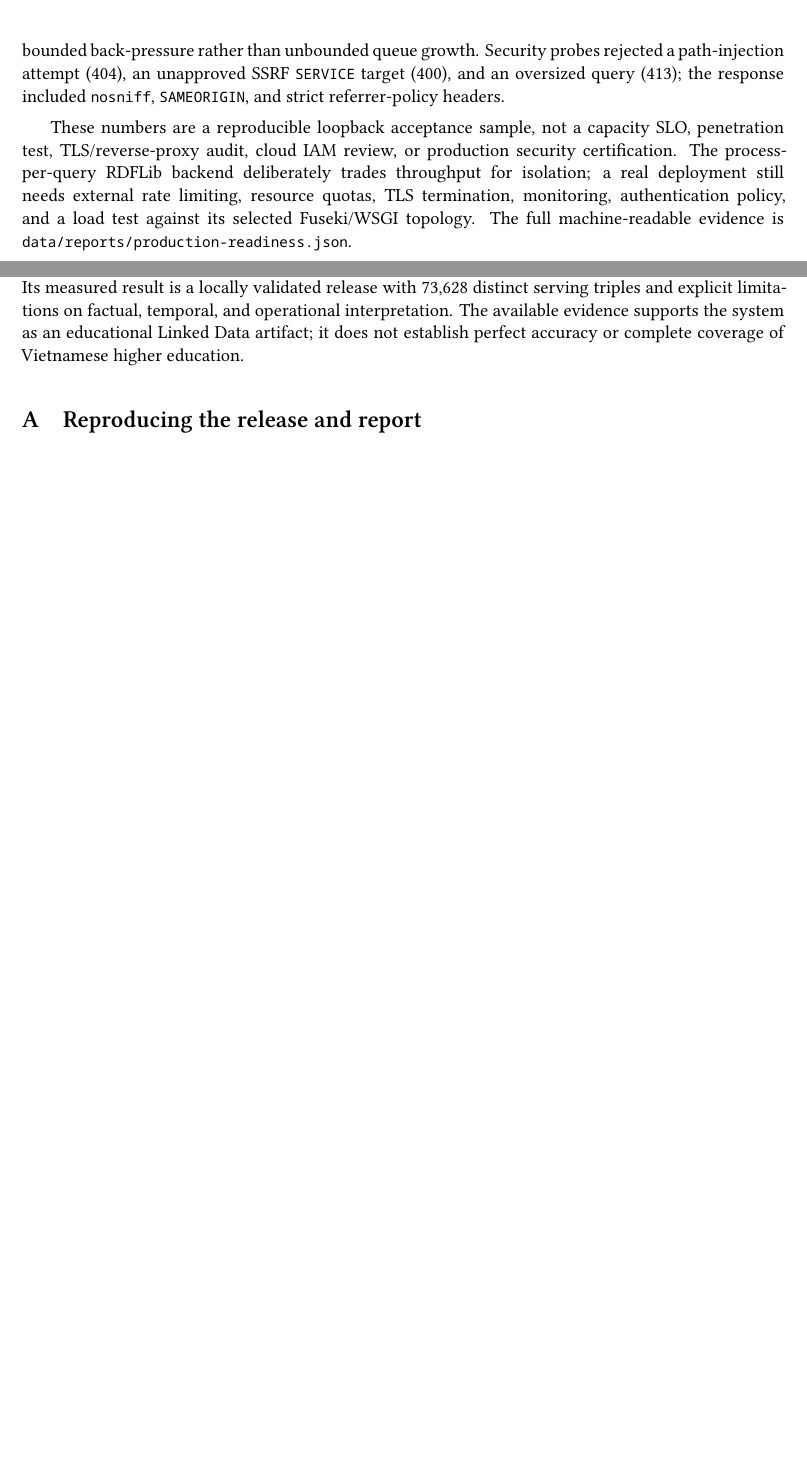
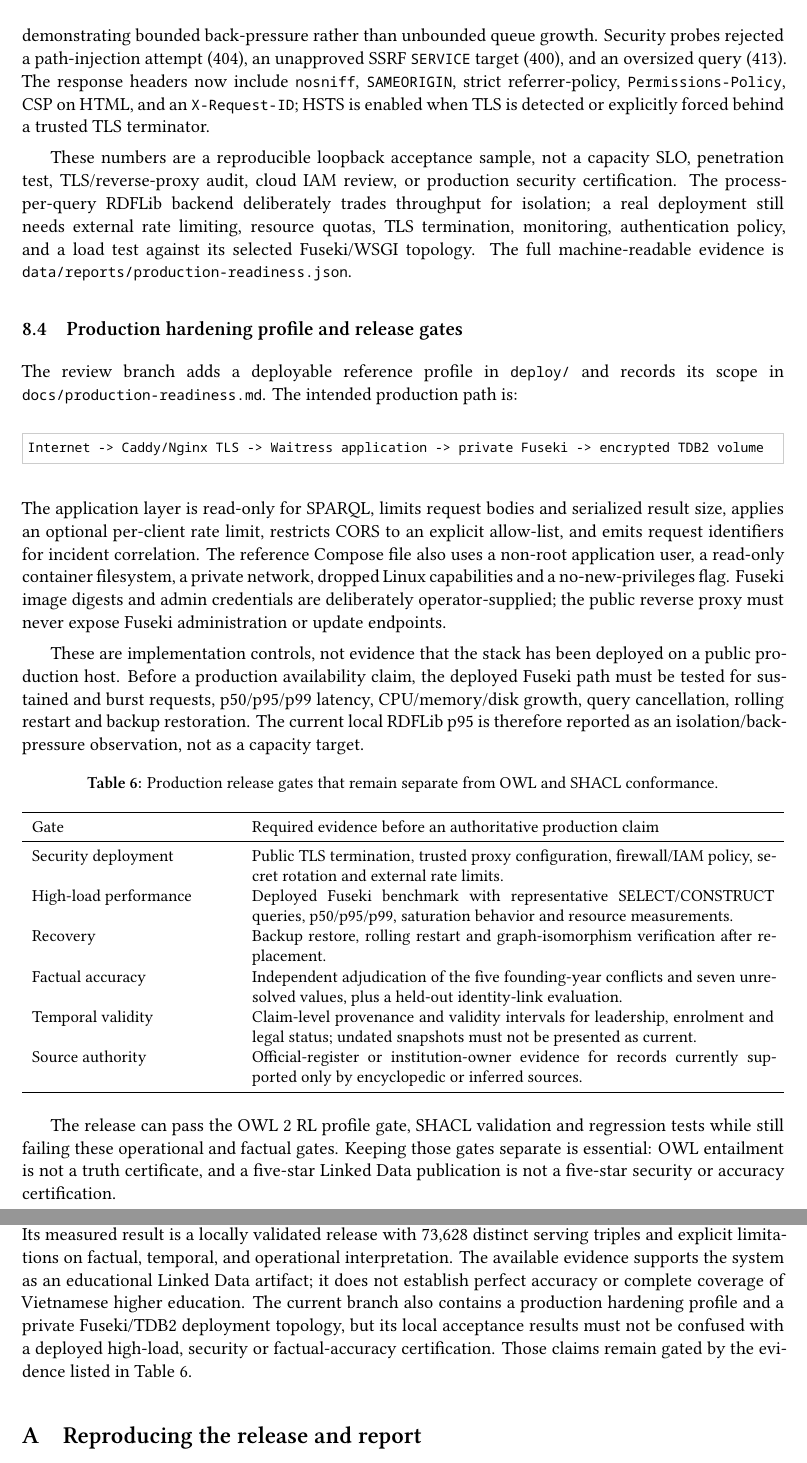
Before and after one commit to pham-ng/Vietnam-University-Knowledge-Graph-ver2, a LaTeX paper (docs/report/main-en.tex, which reads docs/report/sections/fuseki-publication-en.tex): two parts of pages 30 and 35 of 38 before the commit and two parts of pages 30 and 36 of 39 after it, joined at a grey line, cut so that both start at the same text, the shorter picture padded with empty space. Compiled offline with XeLaTeX.

Commit message:
docs: expand production and GraphDB evidence

```diff
--- a/docs/report/main-en.tex
+++ b/docs/report/main-en.tex
@@ -533,7 +533,10 @@ source labels and entity identity. Its measured result is a locally validated re
 \metricUnionTriples{} distinct serving triples and explicit limitations on factual,
 temporal, and operational interpretation. The available evidence supports the system as
 an educational Linked Data artifact; it does not establish perfect accuracy or complete
-coverage of Vietnamese higher education.
+coverage of Vietnamese higher education. The current branch also contains a production
+hardening profile and a private Fuseki/TDB2 deployment topology, but its local acceptance
+results must not be confused with a deployed high-load, security or factual-accuracy
+certification. Those claims remain gated by the evidence listed in Table~\ref{tab:production-gates}.
 
 \appendix
 \section{Reproducing the release and report}
--- a/docs/report/sections/fuseki-publication-en.tex
+++ b/docs/report/sections/fuseki-publication-en.tex
@@ -59,12 +59,14 @@ and binds port 3030 only on loopback. That Docker configuration was not the test
 The additional \term{audit/production\_readiness.py} test starts the same Waitress WSGI
 entry point used by \term{app/server.py --prod} with the read-only local backend. Under
 normal bounded concurrency (eight requests, two query workers), all eight health requests
-returned HTTP 200; measured latency was 4,213 ms at p50, 4,873 ms at p95, and 4,873 ms
-maximum on the Windows review machine. An intentional eight-request overload returned two
-HTTP 200 responses and six HTTP 503 responses, demonstrating bounded back-pressure rather
-than unbounded queue growth. Security probes rejected a path-injection attempt (404), an
-unapproved SSRF \term{SERVICE} target (400), and an oversized query (413); the response
-included \term{nosniff}, \term{SAMEORIGIN}, and strict referrer-policy headers.
+returned HTTP 200; the 8 October 2026 rerun measured 3,965 ms at p50, 3,996 ms at p95,
+and 3,996 ms maximum on the Windows review machine. An intentional eight-request overload
+returned two HTTP 200 responses and six HTTP 503 responses, demonstrating bounded
+back-pressure rather than unbounded queue growth. Security probes rejected a path-injection
+attempt (404), an unapproved SSRF \term{SERVICE} target (400), and an oversized query (413).
+The response headers now include \term{nosniff}, \term{SAMEORIGIN}, strict referrer-policy,
+\term{Permissions-Policy}, CSP on HTML, and an \term{X-Request-ID}; HSTS is enabled when
+TLS is detected or explicitly forced behind a trusted TLS terminator.
 
 These numbers are a reproducible loopback acceptance sample, not a capacity SLO, penetration
 test, TLS/reverse-proxy audit, cloud IAM review, or production security certification. The
@@ -72,6 +74,46 @@ process-per-query RDFLib backend deliberately trades throughput for isolation; a
 deployment still needs external rate limiting, resource quotas, TLS termination, monitoring,
 authentication policy, and a load test against its selected Fuseki/WSGI topology. The full
 machine-readable evidence is \term{data/reports/production-readiness.json}.
+
+\subsection{Production hardening profile and release gates}
+The review branch adds a deployable reference profile in \term{deploy/} and records its
+scope in \term{docs/production-readiness.md}. The intended production path is:
+\begin{code}
+Internet -> Caddy/Nginx TLS -> Waitress application -> private Fuseki -> encrypted TDB2 volume
+\end{code}
+The application layer is read-only for SPARQL, limits request bodies and serialized result
+size, applies an optional per-client rate limit, restricts CORS to an explicit allow-list,
+and emits request identifiers for incident correlation. The reference Compose file also
+uses a non-root application user, a read-only container filesystem, a private network,
+dropped Linux capabilities and a no-new-privileges flag. Fuseki image digests and admin
+credentials are deliberately operator-supplied; the public reverse proxy must never expose
+Fuseki administration or update endpoints.
+
+These are implementation controls, not evidence that the stack has been deployed on a
+public production host. Before a production availability claim, the deployed Fuseki path
+must be tested for sustained and burst requests, p50/p95/p99 latency, CPU/memory/disk
+growth, query cancellation, rolling restart and backup restoration. The current local
+RDFLib p95 is therefore reported as an isolation/back-pressure observation, not as a
+capacity target.
+
+\begin{table}[htbp]\centering\small
+\caption{Production release gates that remain separate from OWL and SHACL conformance.}
+\label{tab:production-gates}
+\begin{tabularx}{\textwidth}{p{4.2cm}X}\toprule
+Gate & Required evidence before an authoritative production claim \\\midrule
+Security deployment & Public TLS termination, trusted proxy configuration, firewall/IAM policy, secret rotation and external rate limits. \\
+High-load performance & Deployed Fuseki benchmark with representative SELECT/CONSTRUCT queries, p50/p95/p99, saturation behavior and resource measurements. \\
+Recovery & Backup restore, rolling restart and graph-isomorphism verification after replacement. \\
+Factual accuracy & Independent adjudication of the five founding-year conflicts and seven unresolved values, plus a held-out identity-link evaluation. \\
+Temporal validity & Claim-level provenance and validity intervals for leadership, enrolment and legal status; undated snapshots must not be presented as current. \\
+Source authority & Official-register or institution-owner evidence for records currently supported only by encyclopedic or inferred sources. \\
+\bottomrule\end{tabularx}
+\end{table}
+
+The release can pass the OWL 2 RL profile gate, SHACL validation and regression tests while
+still failing these operational and factual gates. Keeping those gates separate is essential:
+OWL entailment is not a truth certificate, and a five-star Linked Data publication is not a
+five-star security or accuracy certification.
 
 \subsection{Executed end-to-end acceptance evidence}
 The primary reproducible test ran on Linux GitHub Actions with Fuseki 6.2.0 and Temurin Java 21.0.12.1,
```
Also changed, not shown: docs/report/sections/ontology-review-en.tex (+1 -1 lines), docs/report/main-en.pdf.
